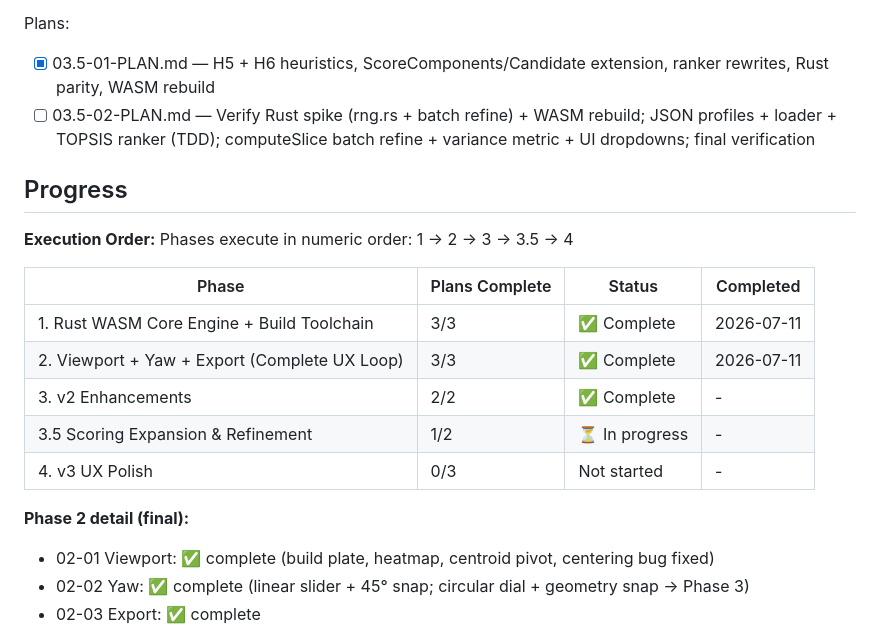
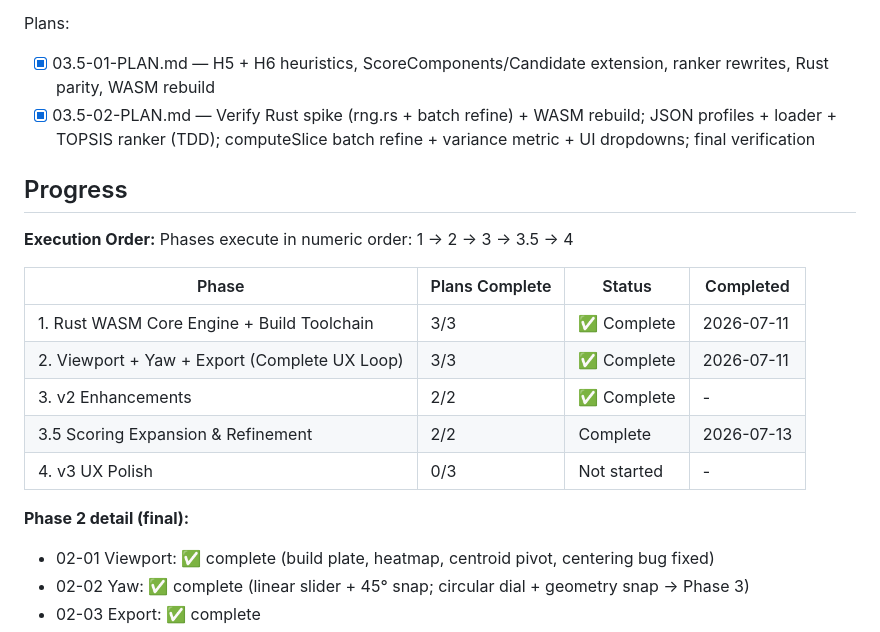
Before and after one commit to jorgerobles/orient-stl, a Markdown page: .planning/ROADMAP.md, the part around one of its changes. Drawn GitHub-style.

```diff
--- a/.planning/ROADMAP.md
+++ b/.planning/ROADMAP.md
@@ -106,8 +124,9 @@ Plans:
   12. All tests pass; WASM rebuilt; tsc clean
 
 Plans:
+
 - [x] 03.5-01-PLAN.md — H5 + H6 heuristics, ScoreComponents/Candidate extension, ranker rewrites, Rust parity, WASM rebuild
-- [ ] 03.5-02-PLAN.md — Verify Rust spike (rng.rs + batch refine) + WASM rebuild; JSON profiles + loader + TOPSIS ranker (TDD); computeSlice batch refine + variance metric + UI dropdowns; final verification
+- [x] 03.5-02-PLAN.md — Verify Rust spike (rng.rs + batch refine) + WASM rebuild; JSON profiles + loader + TOPSIS ranker (TDD); computeSlice batch refine + variance metric + UI dropdowns; final verification
 
 ## Progress
 
@@ -118,10 +137,11 @@ Plans:
 | 1. Rust WASM Core Engine + Build Toolchain | 3/3 | ✅ Complete | 2026-07-11 |
 | 2. Viewport + Yaw + Export (Complete UX Loop) | 3/3 | ✅ Complete | 2026-07-11 |
 | 3. v2 Enhancements | 2/2 | ✅ Complete | - |
-| 3.5 Scoring Expansion & Refinement | 1/2 | ⏳ In progress | - |
+| 3.5 Scoring Expansion & Refinement | 2/2 | Complete   | 2026-07-13 |
 | 4. v3 UX Polish | 0/3 | Not started | - |
 
 **Phase 2 detail (final):**
+
 - 02-01 Viewport: ✅ complete (build plate, heatmap, centroid pivot, centering bug fixed)
 - 02-02 Yaw: ✅ complete (linear slider + 45° snap; circular dial + geometry snap → Phase 3)
 - 02-03 Export: ✅ complete
```
Also changed, not shown: other parts of .planning/ROADMAP.md (+18 -0 lines), .planning/STATE.md (+19 -15 lines), 1 other file.
